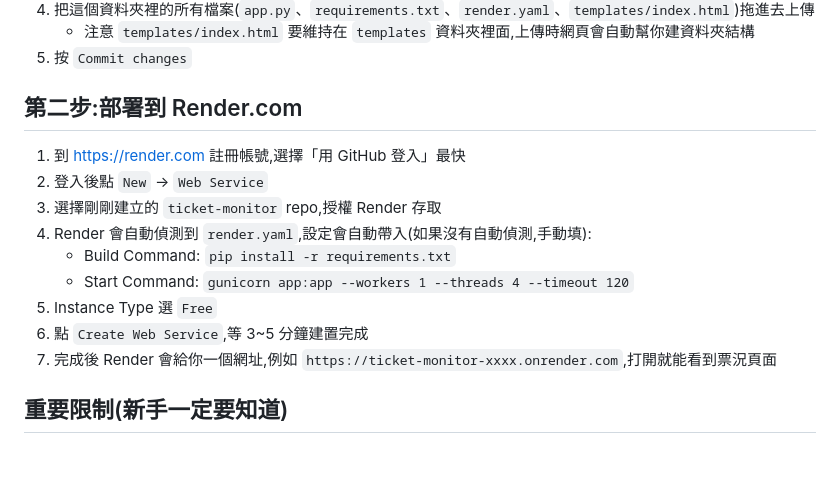
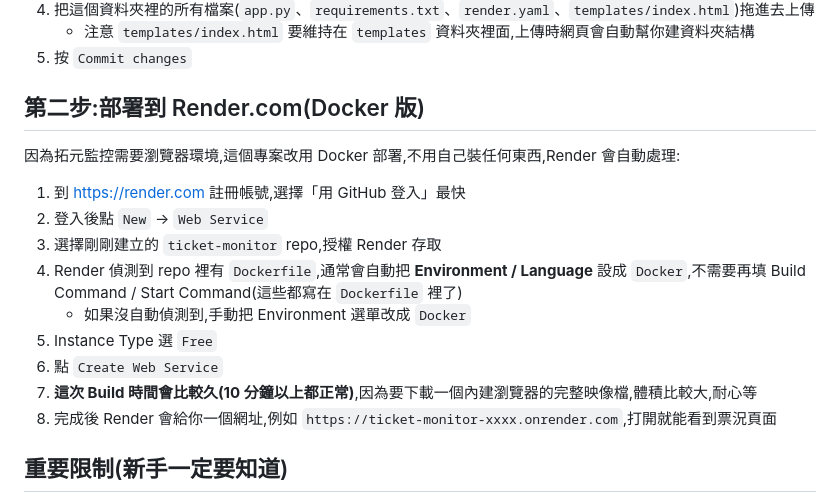
Before and after one commit to L-lunar-echo/ticket-monitor, a Markdown page: README.md, the part around the change. Rendered like a GitHub page; blank space fills up the shorter version.

```diff
--- a/README.md
+++ b/README.md
@@ -17,17 +17,19 @@
    - 注意 `templates/index.html` 要維持在 `templates` 資料夾裡面,上傳時網頁會自動幫你建資料夾結構
 5. 按 `Commit changes`
 
-## 第二步:部署到 Render.com
+## 第二步:部署到 Render.com(Docker 版)
+
+因為拓元監控需要瀏覽器環境,這個專案改用 Docker 部署,不用自己裝任何東西,Render 會自動處理:
 
 1. 到 https://render.com 註冊帳號,選擇「用 GitHub 登入」最快
 2. 登入後點 `New` -> `Web Service`
 3. 選擇剛剛建立的 `ticket-monitor` repo,授權 Render 存取
-4. Render 會自動偵測到 `render.yaml`,設定會自動帶入(如果沒有自動偵測,手動填):
-   - Build Command: `pip install -r requirements.txt`
-   - Start Command: `gunicorn app:app --workers 1 --threads 4 --timeout 120`
+4. Render 偵測到 repo 裡有 `Dockerfile`,通常會自動把 **Environment / Language** 設成 `Docker`,不需要再填 Build Command / Start Command(這些都寫在 `Dockerfile` 裡了)
+   - 如果沒自動偵測到,手動把 Environment 選單改成 `Docker`
 5. Instance Type 選 `Free`
-6. 點 `Create Web Service`,等 3~5 分鐘建置完成
-7. 完成後 Render 會給你一個網址,例如 `https://ticket-monitor-xxxx.onrender.com`,打開就能看到票況頁面
+6. 點 `Create Web Service`
+7. **這次 Build 時間會比較久(10 分鐘以上都正常)**,因為要下載一個內建瀏覽器的完整映像檔,體積比較大,耐心等
+8. 完成後 Render 會給你一個網址,例如 `https://ticket-monitor-xxxx.onrender.com`,打開就能看到票況頁面
 
 ## 重要限制(新手一定要知道)
 
```
